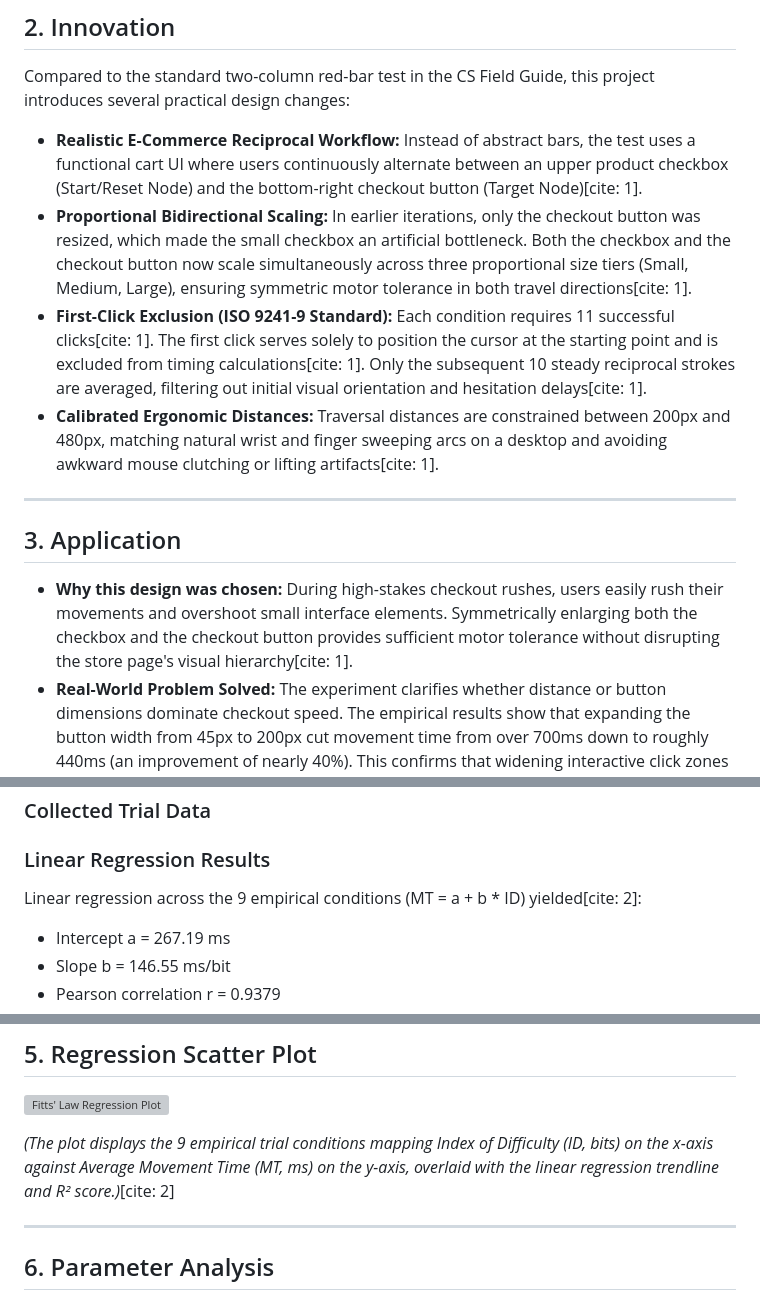
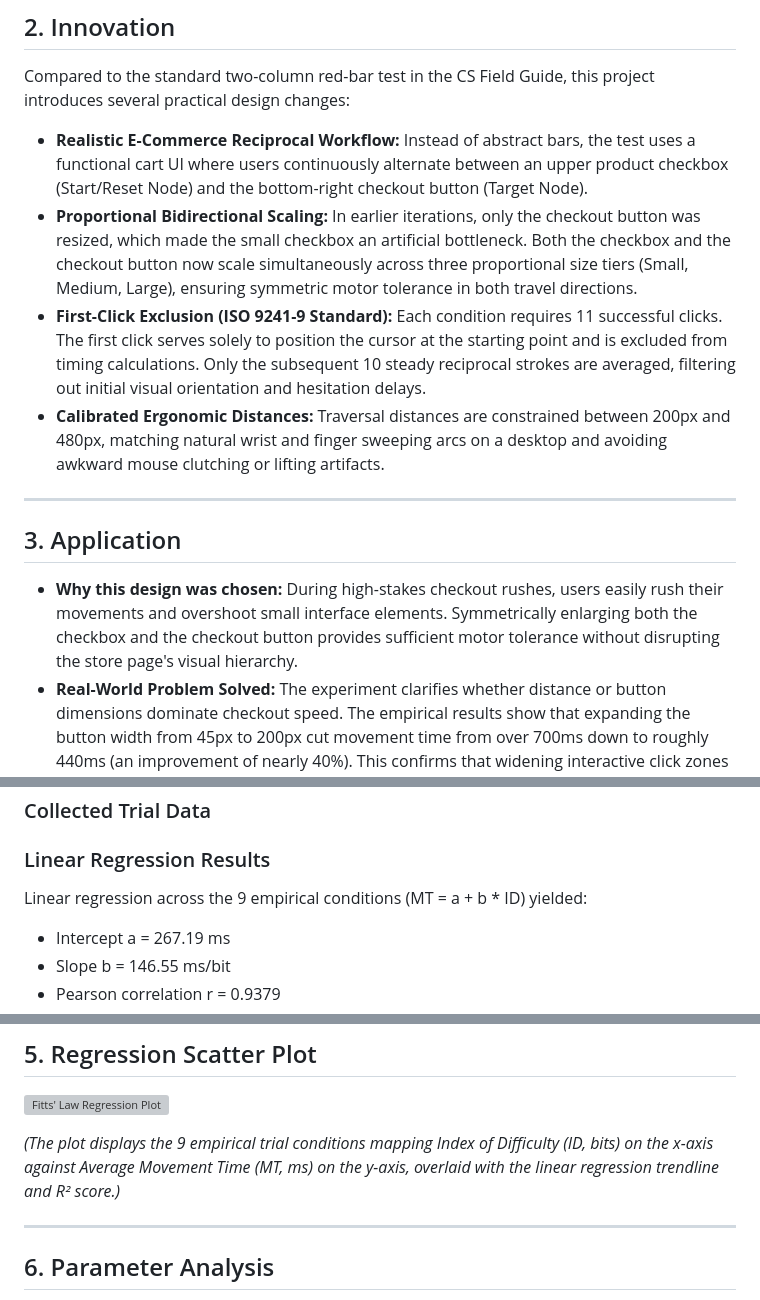
Before and after one commit to leeeva2266/HCI-Assignment-1-Part-II-Shopee-Flash-Sale-Fitts-Law-Study, a Markdown page: README.md, 3 parts joined by grey strips. Rendered like a GitHub page; grey boxes are pictures that could not be loaded.

Commit message:
Remove duplicate content from README.md

```diff
--- a/README.md
+++ b/README.md
@@ -12,16 +12,16 @@ This experiment stems from the everyday frustration of trying and failing to gra
 
 ## 2. Innovation
 Compared to the standard two-column red-bar test in the CS Field Guide, this project introduces several practical design changes:
-* **Realistic E-Commerce Reciprocal Workflow:** Instead of abstract bars, the test uses a functional cart UI where users continuously alternate between an upper product checkbox (Start/Reset Node) and the bottom-right checkout button (Target Node)[cite: 1].
-* **Proportional Bidirectional Scaling:** In earlier iterations, only the checkout button was resized, which made the small checkbox an artificial bottleneck. Both the checkbox and the checkout button now scale simultaneously across three proportional size tiers (Small, Medium, Large), ensuring symmetric motor tolerance in both travel directions[cite: 1].
-* **First-Click Exclusion (ISO 9241-9 Standard):** Each condition requires 11 successful clicks[cite: 1]. The first click serves solely to position the cursor at the starting point and is excluded from timing calculations[cite: 1]. Only the subsequent 10 steady reciprocal strokes are averaged, filtering out initial visual orientation and hesitation delays[cite: 1].
-* **Calibrated Ergonomic Distances:** Traversal distances are constrained between 200px and 480px, matching natural wrist and finger sweeping arcs on a desktop and avoiding awkward mouse clutching or lifting artifacts[cite: 1].
+* **Realistic E-Commerce Reciprocal Workflow:** Instead of abstract bars, the test uses a functional cart UI where users continuously alternate between an upper product checkbox (Start/Reset Node) and the bottom-right checkout button (Target Node).
+* **Proportional Bidirectional Scaling:** In earlier iterations, only the checkout button was resized, which made the small checkbox an artificial bottleneck. Both the checkbox and the checkout button now scale simultaneously across three proportional size tiers (Small, Medium, Large), ensuring symmetric motor tolerance in both travel directions.
+* **First-Click Exclusion (ISO 9241-9 Standard):** Each condition requires 11 successful clicks. The first click serves solely to position the cursor at the starting point and is excluded from timing calculations. Only the subsequent 10 steady reciprocal strokes are averaged, filtering out initial visual orientation and hesitation delays.
+* **Calibrated Ergonomic Distances:** Traversal distances are constrained between 200px and 480px, matching natural wrist and finger sweeping arcs on a desktop and avoiding awkward mouse clutching or lifting artifacts.
 
 ---
 
 ## 3. Application
 * **Why this design was chosen:**
-  During high-stakes checkout rushes, users easily rush their movements and overshoot small interface elements. Symmetrically enlarging both the checkbox and the checkout button provides sufficient motor tolerance without disrupting the store page's visual hierarchy[cite: 1].
+  During high-stakes checkout rushes, users easily rush their movements and overshoot small interface elements. Symmetrically enlarging both the checkbox and the checkout button provides sufficient motor tolerance without disrupting the store page's visual hierarchy.
 * **Real-World Problem Solved:**
   The experiment clarifies whether distance or button dimensions dominate checkout speed. The empirical results show that expanding the button width from 45px to 200px cut movement time from over 700ms down to roughly 440ms (an improvement of nearly 40%). This confirms that widening interactive click zones on key checkout elements is far more effective at reducing user drop-off than simply relying on users to click faster.
 
@@ -33,7 +33,7 @@ Compared to the standard two-column red-bar test in the CS Field Guide, this pro
 
 
 ### Linear Regression Results
-Linear regression across the 9 empirical conditions (MT = a + b * ID) yielded[cite: 2]:
+Linear regression across the 9 empirical conditions (MT = a + b * ID) yielded:
 * Intercept a = 267.19 ms
 * Slope b = 146.55 ms/bit
 * Pearson correlation r = 0.9379
@@ -52,7 +52,7 @@ MT = 267.19 + 146.55 * log2(A / W + 1)
 <!-- Upload your plot image to GitHub repository and reference it below -->
 ![Fitts' Law Regression Plot](fitts_law_verified_results.png)
 
-*(The plot displays the 9 empirical trial conditions mapping Index of Difficulty (ID, bits) on the x-axis against Average Movement Time (MT, ms) on the y-axis, overlaid with the linear regression trendline and R² score.)*[cite: 2]
+*(The plot displays the 9 empirical trial conditions mapping Index of Difficulty (ID, bits) on the x-axis against Average Movement Time (MT, ms) on the y-axis, overlaid with the linear regression trendline and R² score.)*
 
 ---
 
```
